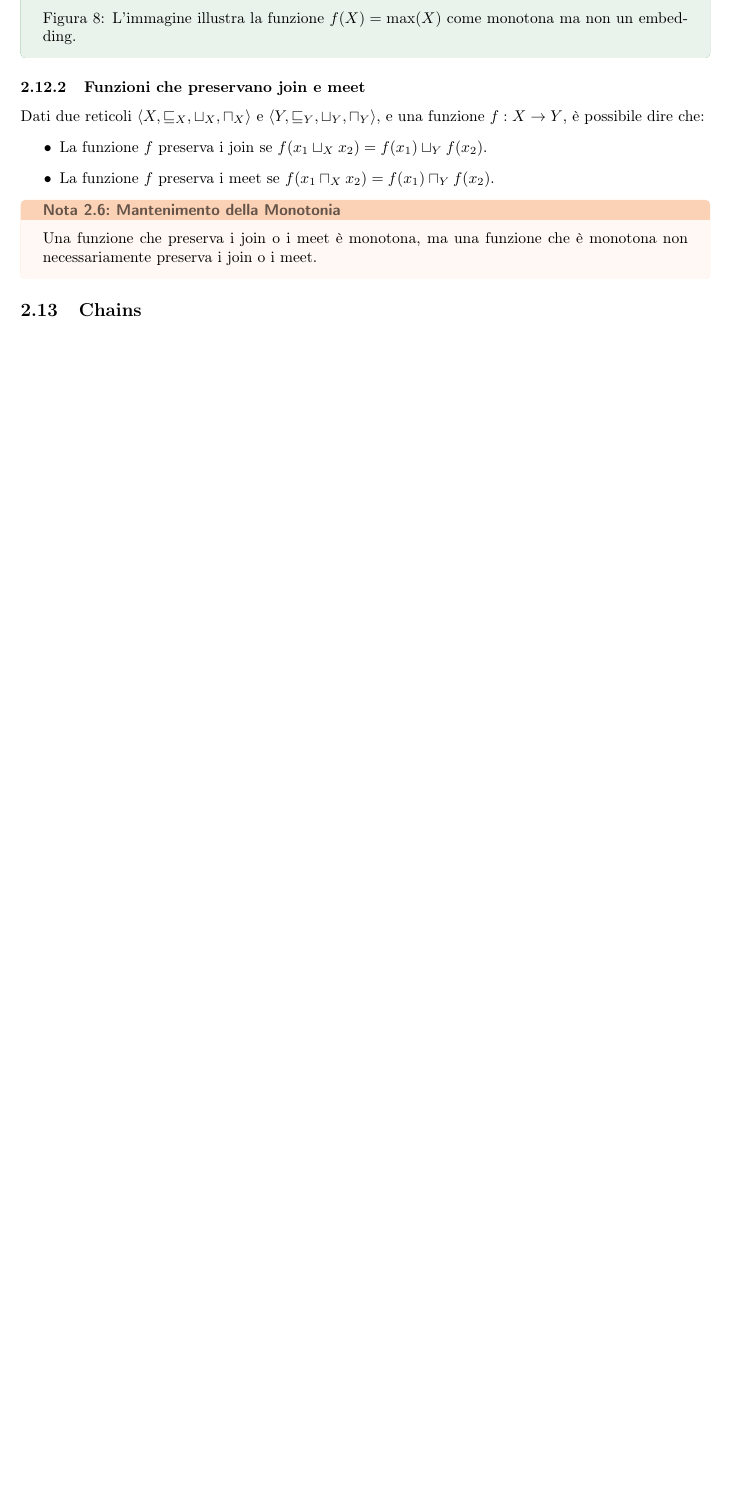
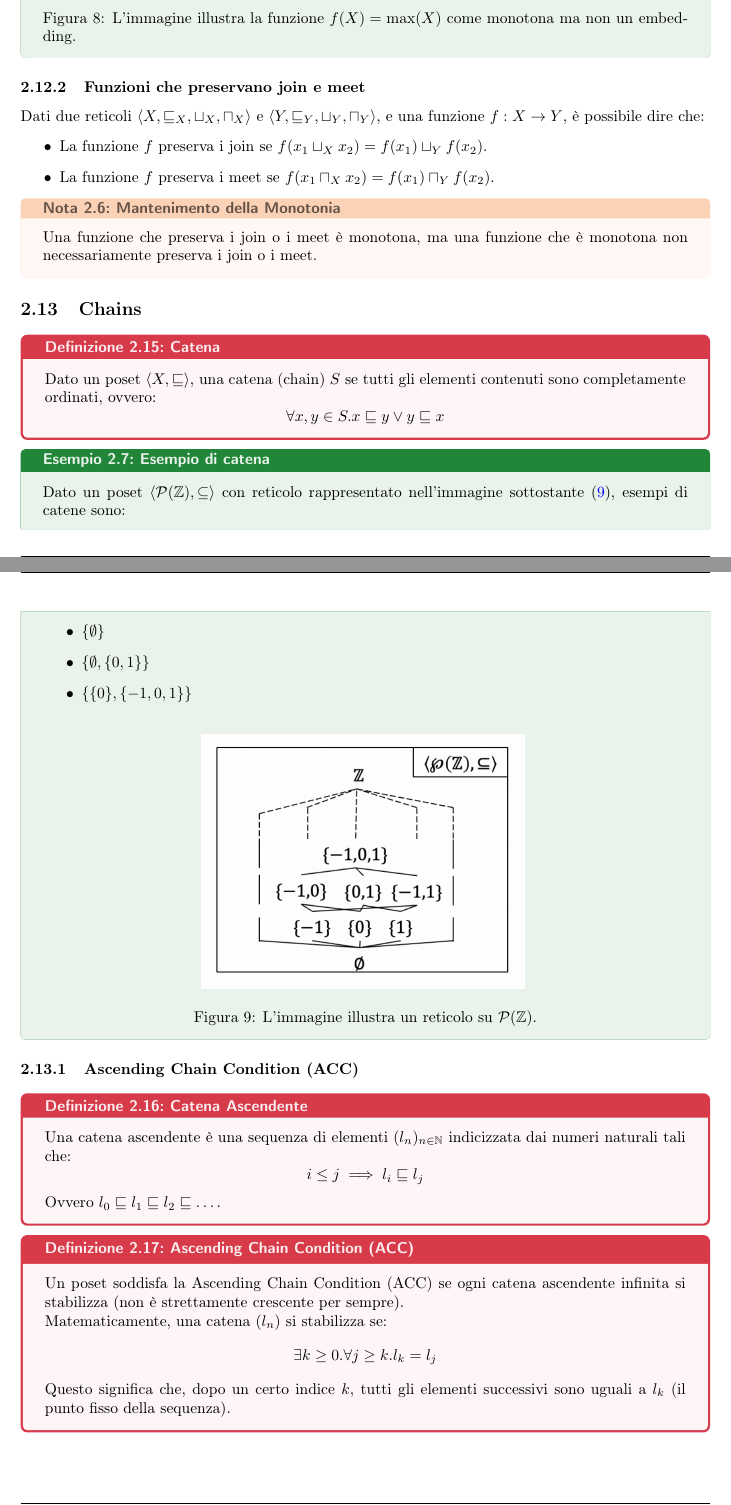
Before and after one commit to simonecolli/ASVS, a LaTeX document (notes/tex/main.tex, which reads notes/tex/lectures/th_02.tex): part of page 19 of 20 before the commit and two parts of pages 19 and 20 of 22 after it, the two joined at a grey line, cut so that both start at the same text, the shorter picture padded with empty space. Compiled offline with pdfLaTeX.

Commit message:
feat(notes): catene e acc

```diff
--- a/notes/tex/lectures/th_02.tex
+++ b/notes/tex/lectures/th_02.tex
@@ -547,3 +547,51 @@ Una funzione che preserva i join o i meet è monotona, ma una funzione che
 \end{nota}
 
 \subsection{Chains}
+\begin{definizione}{Catena}{chain}
+Dato un poset $\langle X, \sqsubseteq \rangle$, una catena (chain) $S$ se
+tutti gli elementi contenuti sono completamente ordinati, ovvero:
+\[
+\forall x,y \in S . x \sqsubseteq y \vee y \sqsubseteq x
+\]
+\end{definizione}
+
+\begin{esempio}{Esempio di catena}{chain_example}
+    Dato un poset $\langle \mathcal{P}(\mathbb{Z}), \subseteq \rangle$ con
+    reticolo rappresentato nell'immagine sottostante (\ref{fig:th_02_07}),
+    esempi di catene sono:
+    \begin{itemize}
+        \item $\{\emptyset\}$
+        \item $\{\emptyset, \{0, 1\}\}$
+        \item $\{\{0\}, \{-1, 0, 1\}\}$
+    \end{itemize}
+
+    \begin{figure}[H]
+        \centering
+        \includegraphics[width=0.5\textwidth]{images/th_02/07.png}
+        \caption{L'immagine illustra un reticolo su $\mathcal{P}(\mathbb{Z})$.}
+        \label{fig:th_02_07}
+    \end{figure}
+\end{esempio}
+
+\subsubsection{Ascending Chain Condition (ACC)}
+
+\begin{definizione}{Catena Ascendente}{ascending_chain}
+Una catena ascendente è una sequenza di elementi $(l_n)_{n \in \mathbb{N}}$
+indicizzata dai numeri naturali tali che:
+\[
+i \le j \implies l_i \sqsubseteq l_j
+\]
+Ovvero $l_0 \sqsubseteq l_1 \sqsubseteq l_2 \sqsubseteq \dots$.
+\end{definizione}
+
+\begin{definizione}{Ascending Chain Condition (ACC)}{acc}
+Un poset soddisfa la Ascending Chain Condition (ACC) se ogni catena ascendente
+infinita si stabilizza (non è strettamente crescente per sempre).
+
+Matematicamente, una catena $(l_n)$ si stabilizza se:
+\[
+\exists k \ge 0 . \forall j \ge k . l_k = l_j
+\]
+Questo significa che, dopo un certo indice $k$, tutti gli elementi successivi
+sono uguali a $l_k$ (il punto fisso della sequenza).
+\end{definizione}
```
Also changed, not shown: notes/tex/images/th_02/07.png (added), notes/tex/lectures/th_02.tex (9 more changed lines).
